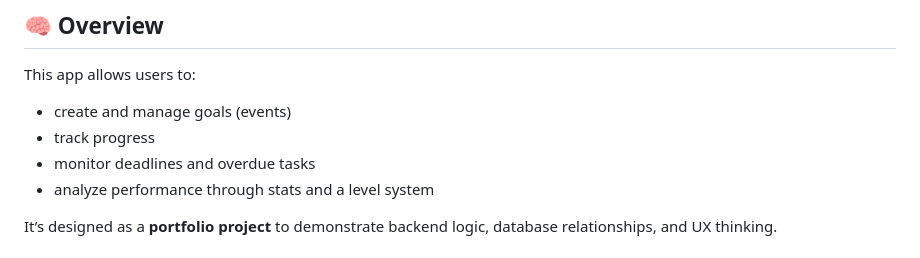
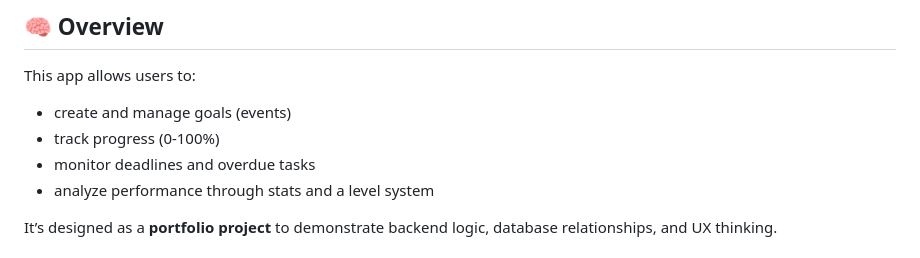
Before and after one commit to ArktizML/realitycheck, a Markdown page: README.md, the part around the change. GitHub-like rendering.

```diff
--- a/README.md
+++ b/README.md
@@ -8,7 +8,7 @@ A productivity-focused web application built with **FastAPI** that helps users m
 
 This app allows users to:
 - create and manage goals (events)
-- track progress
+- track progress (0-100%)
 - monitor deadlines and overdue tasks
 - analyze performance through stats and a level system
 
```
